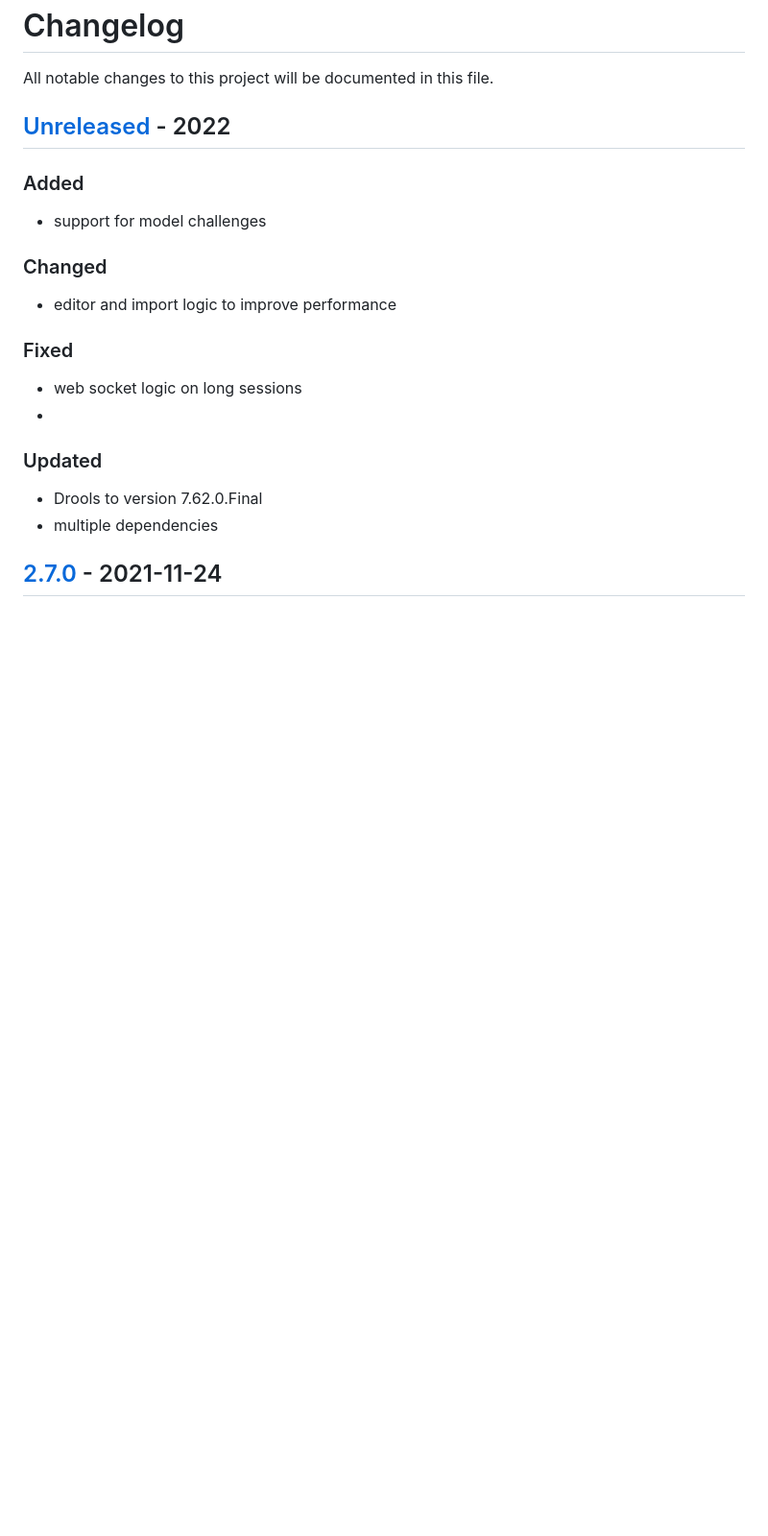
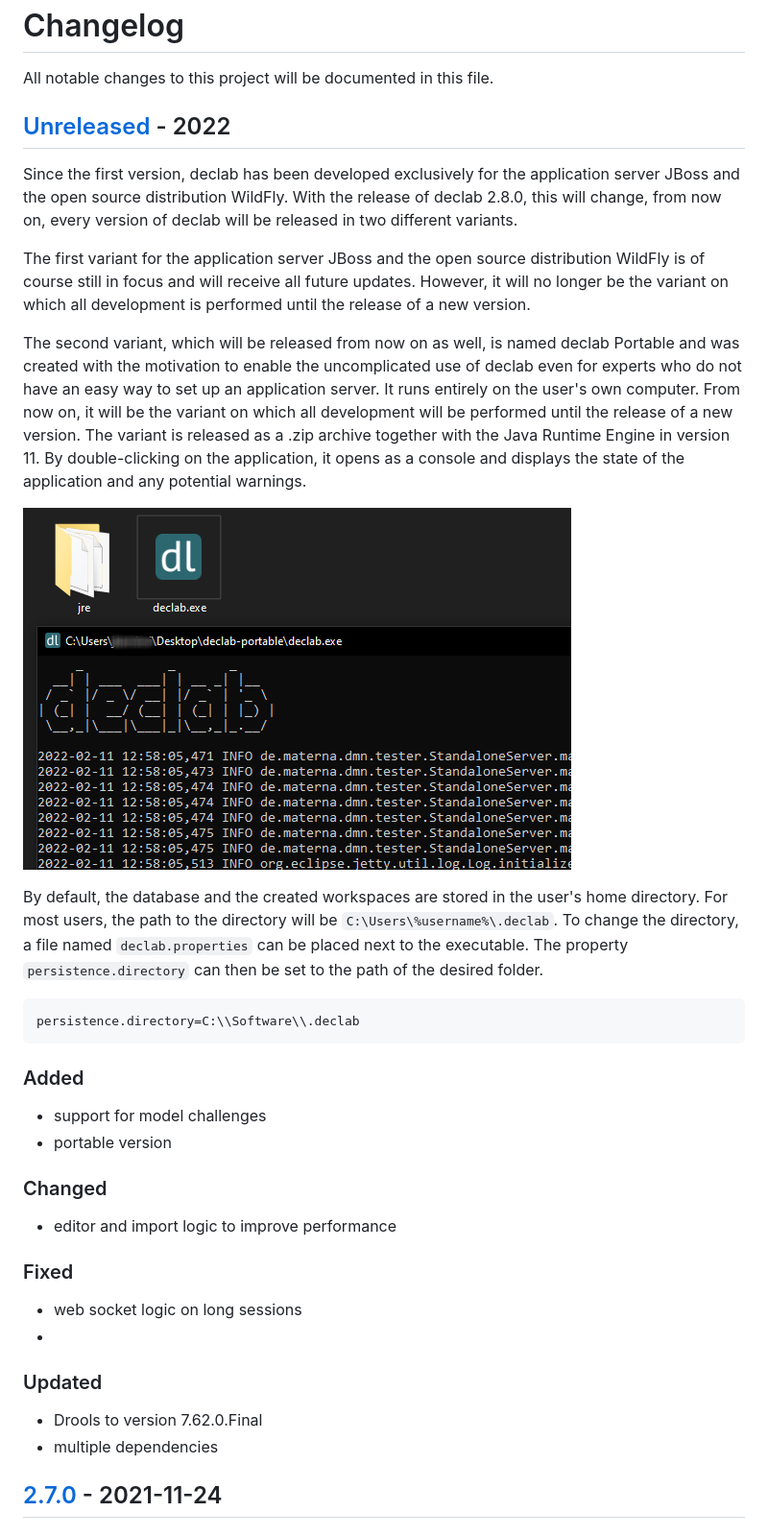
Before and after one commit to materna-se/declab, a Markdown page: CHANGELOG.md, the part around the change. Shown at 96% size. Rendered like a GitHub page; pictures changed too: docs/changelog-2.8.0-portable.png (added); blank space fills up the shorter version.

````diff
--- a/CHANGELOG.md
+++ b/CHANGELOG.md
@@ -3,8 +3,23 @@ All notable changes to this project will be documented in this file.
 
 ## [Unreleased](https://github.com/materna-se/declab/compare/2.7.0...master) - 2022
 
+Since the first version, declab has been developed exclusively for the application server JBoss and the open source distribution WildFly. With the release of declab 2.8.0, this will change, from now on, every version of declab will be released in two different variants.
+
+The first variant for the application server JBoss and the open source distribution WildFly is of course still in focus and will receive all future updates. However, it will no longer be the variant on which all development is performed until the release of a new version.
+
+The second variant, which will be released from now on as well, is named declab Portable and was created with the motivation to enable the uncomplicated use of declab even for experts who do not have an easy way to set up an application server. It runs entirely on the user's own computer. From now on, it will be the variant on which all development will be performed until the release of a new version. The variant is released as a .zip archive together with the Java Runtime Engine in version 11. By double-clicking on the application, it opens as a console and displays the state of the application and any potential warnings.
+
+![](./docs/changelog-2.8.0-portable.png)
+
+By default, the database and the created workspaces are stored in the user's home directory. For most users, the path to the directory will be `C:\Users\%username%\.declab`. To change the directory, a file named `declab.properties` can be placed next to the executable. The property `persistence.directory` can then be set to the path of the desired folder.
+
+```properties
+persistence.directory=C:\\Software\\.declab
+```
+
 ### Added
 - support for model challenges
+- portable version
 
 ### Changed
 - editor and import logic to improve performance
````
Also changed, not shown: 12 other files.
